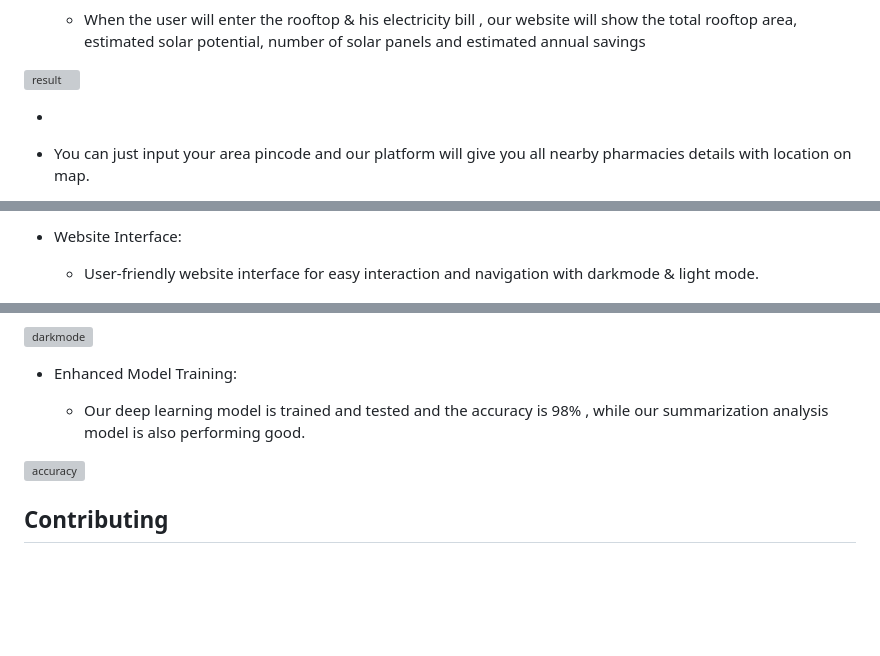
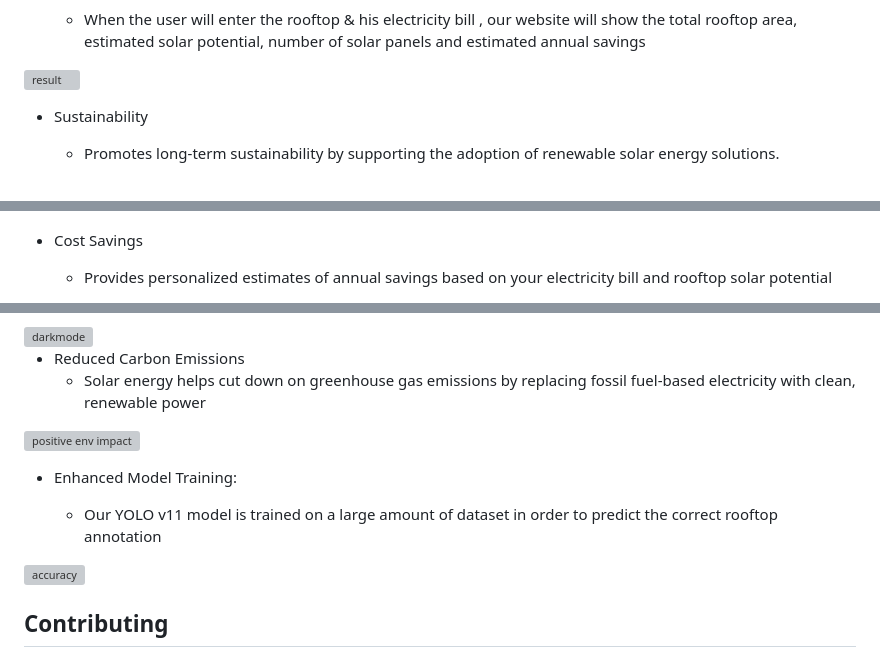
Before and after one commit to Adityapratapsingh28/Sunscope, a Markdown page: README.md, 3 parts joined by grey strips. GitHub-like rendering; blank space fills up the shorter version; grey boxes are pictures that could not be loaded.

```diff
--- a/README.md
+++ b/README.md
@@ -95,9 +95,9 @@ Many households face high electricity bills, especially during summer, due to li
 ![result](https://github.com/user-attachments/assets/24790ab8-54b1-4173-bb2b-ffb72b2a5526)
 
 
--
+- Sustainability
 
-   - You can just input your area pincode and our platform will give you all nearby pharmacies details with location on map.
+   - Promotes long-term sustainability by supporting the adoption of renewable solar energy solutions.
 
 
 
@@ -106,7 +105,8 @@ Many households face high electricity bills, especially during summer, due to li
 
 
-- Website Interface:
 
-  - User-friendly website interface for easy interaction and navigation with darkmode & light mode.
+- Cost Savings
+
+  - Provides personalized estimates of annual savings based on your electricity bill and rooftop solar potential
 
 
@@ -114,9 +115,15 @@ Many households face high electricity bills, especially during summer, due to li
 
  <img width="914" alt="darkmode" src="https://github.com/user-attachments/assets/49e28858-fec4-42c3-a085-39eb4db47f1f">
 
+- Reduced Carbon Emissions
+   - Solar energy helps cut down on greenhouse gas emissions by replacing fossil fuel-based electricity with clean, renewable power
+
+
+![positive env impact](https://github.com/user-attachments/assets/d9a65cf4-09c9-4c4b-bfe7-7a7ed6172530)
+
 - Enhanced Model Training:
 
-  - Our deep learning model is trained and tested and the accuracy is 98% , while our summarization analysis model is also performing good.
+  - Our YOLO v11 model is trained on a large amount of dataset in order to predict the correct rooftop annotation
 
 
 
```
Also changed, not shown: other parts of README.md (+2 -2 lines).
